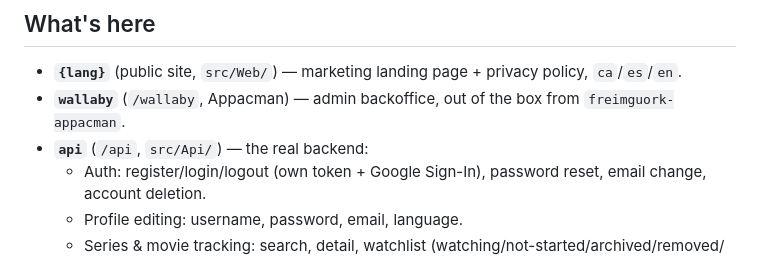
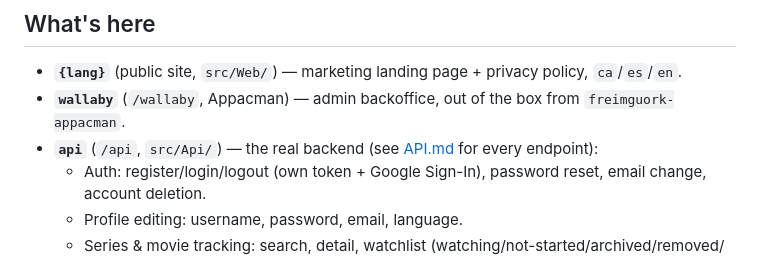
Before and after one commit to barbaragavalda/seguim.cat, a Markdown page: README.md, the part around the change. Rendered like a GitHub page.

```diff
--- a/README.md
+++ b/README.md
@@ -9,7 +9,7 @@ Production domain: https://seguim.cat/.
 
 - **`{lang}`** (public site, `src/Web/`) — marketing landing page + privacy policy, `ca`/`es`/`en`.
 - **`wallaby`** (`/wallaby`, Appacman) — admin backoffice, out of the box from `freimguork-appacman`.
-- **`api`** (`/api`, `src/Api/`) — the real backend:
+- **`api`** (`/api`, `src/Api/`) — the real backend (see [API.md](API.md) for every endpoint):
   - Auth: register/login/logout (own token + Google Sign-In), password reset, email change,
     account deletion.
   - Profile editing: username, password, email, language.
```
Also changed, not shown: API.md (added, +90 -0 lines).
